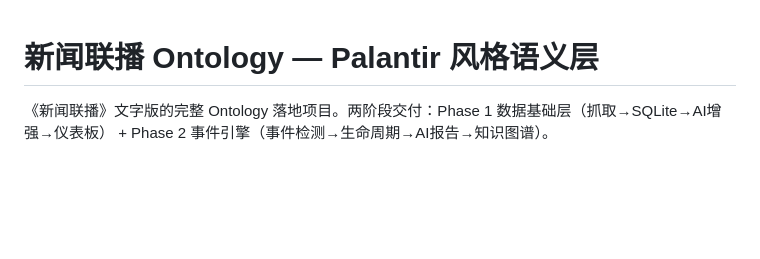
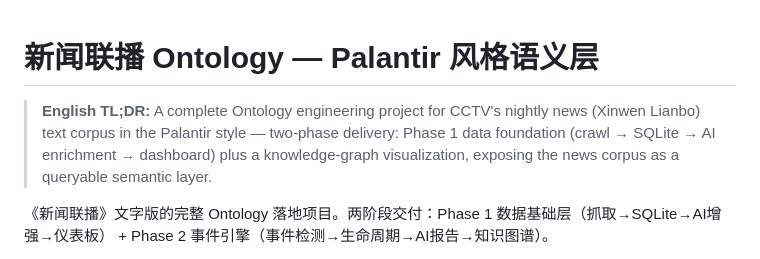
Before and after one commit to 1998x-stack/xinwenlianbo-ontology, a Markdown page: README.md, the part around the change. Drawn GitHub-style; blank space fills up the shorter version.

```diff
--- a/README.md
+++ b/README.md
@@ -1,4 +1,6 @@
 # 新闻联播 Ontology — Palantir 风格语义层
+
+> **English TL;DR:** A complete Ontology engineering project for CCTV's nightly news (Xinwen Lianbo) text corpus in the Palantir style — two-phase delivery: Phase 1 data foundation (crawl → SQLite → AI enrichment → dashboard) plus a knowledge-graph visualization, exposing the news corpus as a queryable semantic layer.
 
 《新闻联播》文字版的完整 Ontology 落地项目。两阶段交付：Phase 1 数据基础层（抓取→SQLite→AI增强→仪表板） + Phase 2 事件引擎（事件检测→生命周期→AI报告→知识图谱）。
 
```
